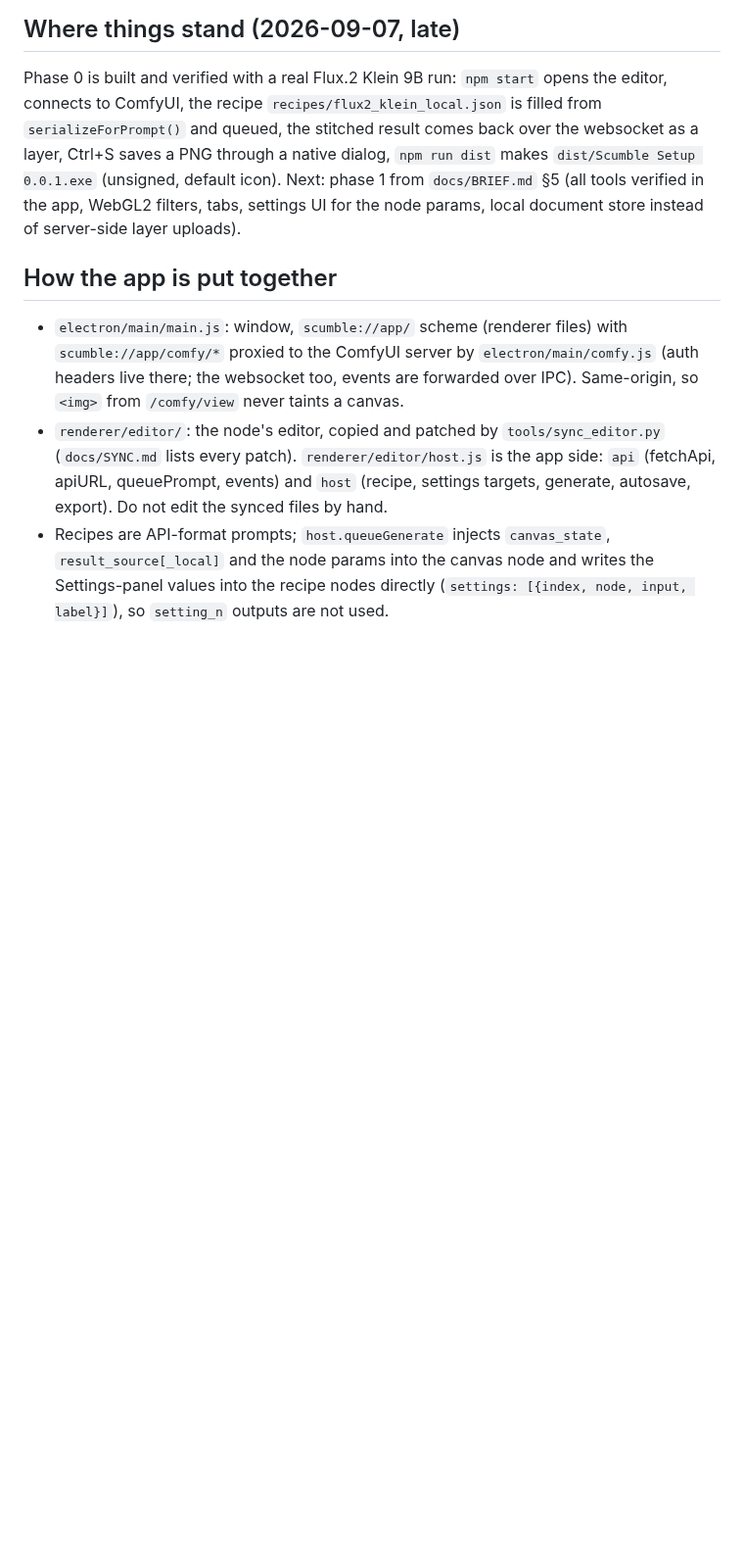
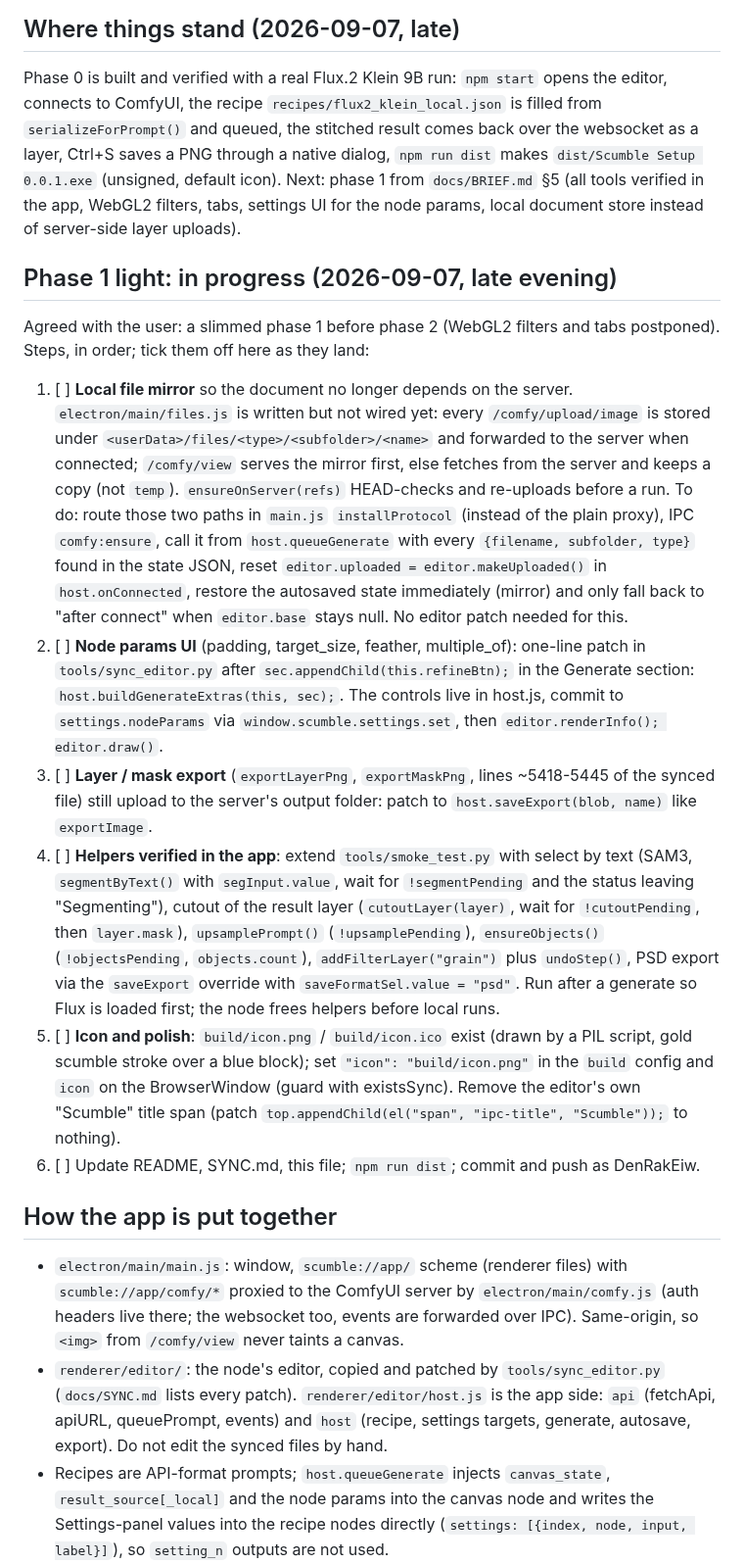
Before and after one commit to DenRakEiw/scumble, a Markdown page: CLAUDE.md, the part around the change. Shown at 98% size. Drawn GitHub-style; blank space fills up the shorter version.

Commit message:
WIP phase 1: file mirror module (not wired), app icon, plan in CLAUDE.md

```diff
--- a/CLAUDE.md
+++ b/CLAUDE.md
@@ -62,6 +62,43 @@ a layer, Ctrl+S saves a PNG through a native dialog, `npm run dist` makes
 `docs/BRIEF.md` §5 (all tools verified in the app, WebGL2 filters, tabs, settings UI
 for the node params, local document store instead of server-side layer uploads).
 
+## Phase 1 light: in progress (2026-09-07, late evening)
+
+Agreed with the user: a slimmed phase 1 before phase 2 (WebGL2 filters and tabs
+postponed). Steps, in order; tick them off here as they land:
+
+1. [ ] **Local file mirror** so the document no longer depends on the server.
+   `electron/main/files.js` is written but not wired yet: every `/comfy/upload/image`
+   is stored under `<userData>/files/<type>/<subfolder>/<name>` and forwarded to the
+   server when connected; `/comfy/view` serves the mirror first, else fetches from the
+   server and keeps a copy (not `temp`). `ensureOnServer(refs)` HEAD-checks and
+   re-uploads before a run. To do: route those two paths in `main.js` `installProtocol`
+   (instead of the plain proxy), IPC `comfy:ensure`, call it from `host.queueGenerate`
+   with every `{filename, subfolder, type}` found in the state JSON, reset
+   `editor.uploaded = editor.makeUploaded()` in `host.onConnected`, restore the
+   autosaved state immediately (mirror) and only fall back to "after connect" when
+   `editor.base` stays null. No editor patch needed for this.
+2. [ ] **Node params UI** (padding, target_size, feather, multiple_of): one-line patch
+   in `tools/sync_editor.py` after `sec.appendChild(this.refineBtn);` in the Generate
+   section: `host.buildGenerateExtras(this, sec);`. The controls live in host.js,
+   commit to `settings.nodeParams` via `window.scumble.settings.set`, then
+   `editor.renderInfo(); editor.draw()`.
+3. [ ] **Layer / mask export** (`exportLayerPng`, `exportMaskPng`, lines ~5418-5445 of
+   the synced file) still upload to the server's output folder: patch to
+   `host.saveExport(blob, name)` like `exportImage`.
+4. [ ] **Helpers verified in the app**: extend `tools/smoke_test.py` with select by text
+   (SAM3, `segmentByText()` with `segInput.value`, wait for `!segmentPending` and the
+   status leaving "Segmenting"), cutout of the result layer (`cutoutLayer(layer)`, wait
+   for `!cutoutPending`, then `layer.mask`), `upsamplePrompt()` (`!upsamplePending`),
+   `ensureObjects()` (`!objectsPending`, `objects.count`), `addFilterLayer("grain")`
+   plus `undoStep()`, PSD export via the `saveExport` override with `saveFormatSel.value = "psd"`.
+   Run after a generate so Flux is loaded first; the node frees helpers before local runs.
+5. [ ] **Icon and polish**: `build/icon.png` / `build/icon.ico` exist (drawn by a PIL
+   script, gold scumble stroke over a blue block); set `"icon": "build/icon.png"` in the
+   `build` config and `icon` on the BrowserWindow (guard with existsSync). Remove the
+   editor's own "Scumble" title span (patch `top.appendChild(el("span", "ipc-title", "Scumble"));` to nothing).
+6. [ ] Update README, SYNC.md, this file; `npm run dist`; commit and push as DenRakEiw.
+
 ## How the app is put together
 
 - `electron/main/main.js`: window, `scumble://app/` scheme (renderer files) with
```
Also changed, not shown: build/icon.png (added), 2 other files.
